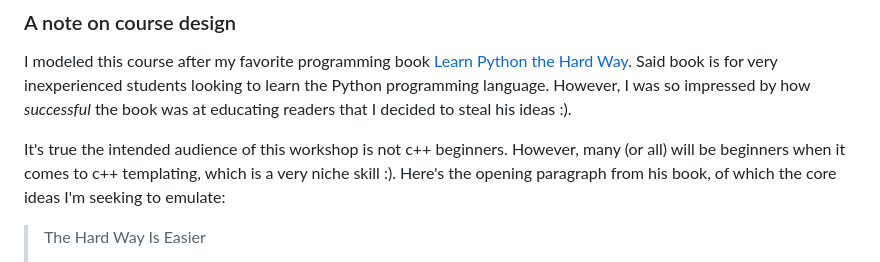
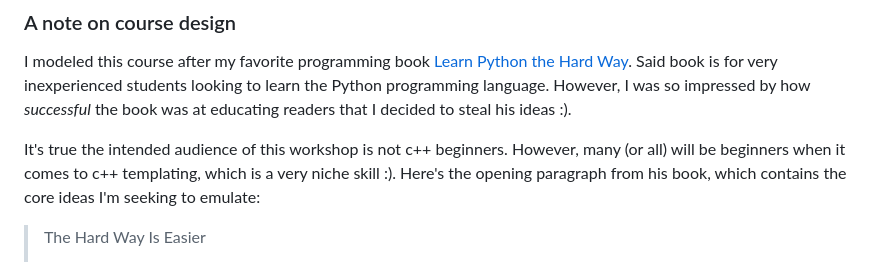
Before and after one commit to durandaltheta/cpp_template_workshop, a Markdown page: README.md, the part around the change. Rendered like a GitHub page.

```diff
--- a/README.md
+++ b/README.md
@@ -10,7 +10,7 @@ Be warned, this is *not* a templates basics course. This course will cover very
 ### A note on course design
 I modeled this course after my favorite programming book [Learn Python the Hard Way](https://www.webpages.uidaho.edu/~stevel/504/LearnPythonTheHardWay.pdf). Said book is for very inexperienced students looking to learn the Python programming language. However, I was so impressed by how *successful* the book was at educating readers that I decided to steal his ideas :).
 
-It's true the intended audience of this workshop is not c++ beginners. However, many (or all) will be beginners when it comes to c++ templating, which is a very niche skill :). Here's the opening paragraph from his book, of which the core ideas I'm seeking to emulate:
+It's true the intended audience of this workshop is not c++ beginners. However, many (or all) will be beginners when it comes to c++ templating, which is a very niche skill :). Here's the opening paragraph from his book, which contains the core ideas I'm seeking to emulate:
 
 > The Hard Way Is Easier
 >
```
